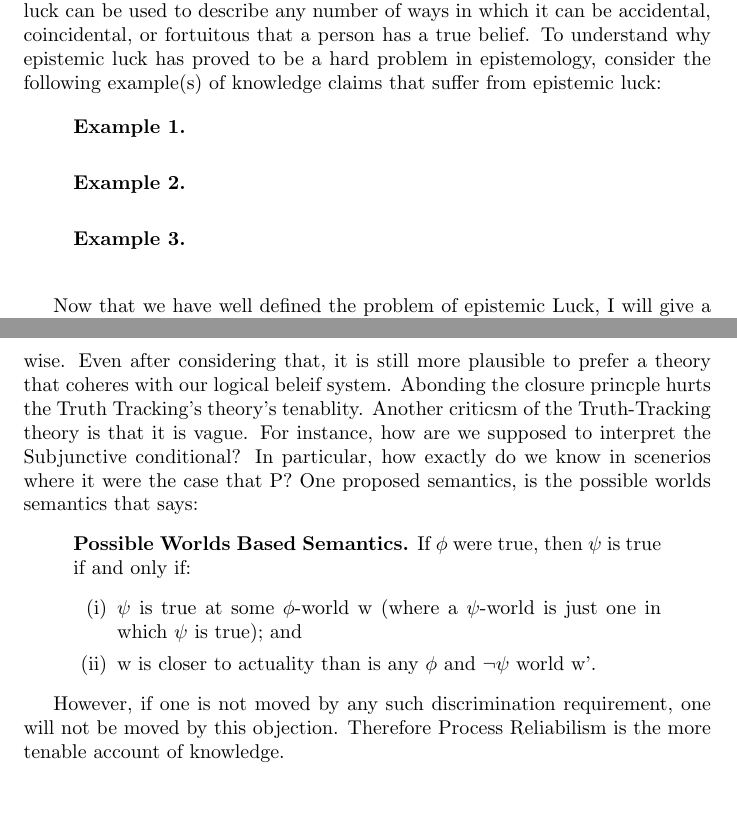
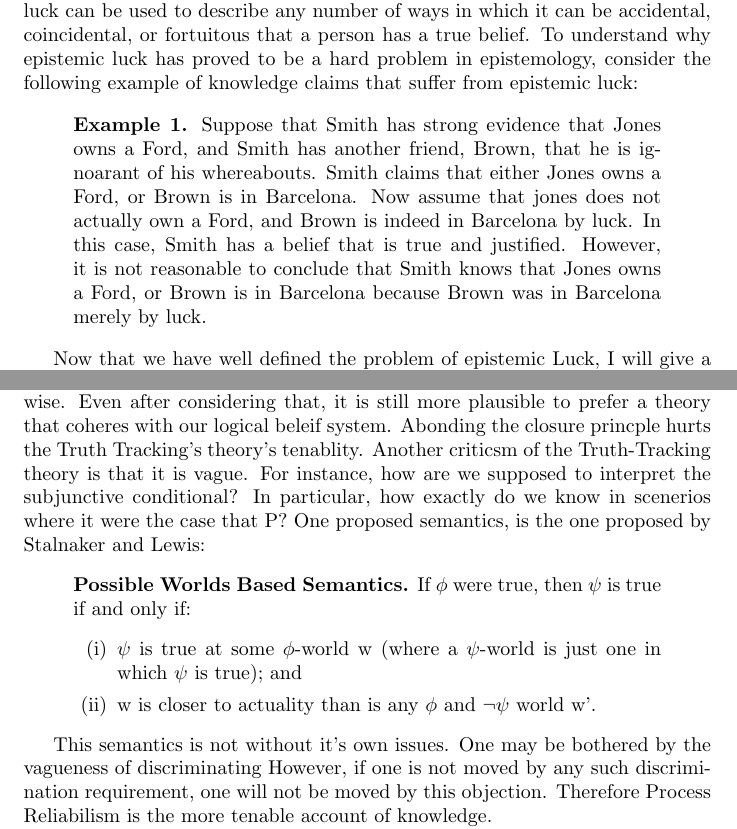
Before and after one commit to ousmane-amadou/documents, a LaTeX document (phl232-final-paper.tex): two parts of pages 2 and 3 of 3, joined at a grey line, cut so that both start at the same text, the shorter picture padded with empty space. Compiled offline with pdfLaTeX.

Commit message:
Conclusion, Grammar, and Premise 2 need work

```diff
--- a/phl232-final-paper.tex
+++ b/phl232-final-paper.tex
@@ -62,14 +61,16 @@ belief in a proposition P is true merely by luck. In other words, epistemic luck
 can be used to describe any number of ways in which it can be accidental,
 coincidental, or fortuitous that a person has a true belief. To understand why
 epistemic luck has proved to be a hard problem in epistemology, consider the
-following example(s) of knowledge claims that suffer from epistemic luck:
+following example of knowledge claims that suffer from epistemic luck:
 
 \begin{displayquote}
-\textbf{Example 1.} \\
-
-\textbf{Example 2.} \\
-
-\textbf{Example 3.} \\
+\textbf{Example 1.} Suppose that Smith has strong evidence that Jones owns
+a Ford, and Smith has another friend, Brown, that he is ignoarant of his whereabouts.
+Smith claims that either Jones owns a Ford, or Brown is in Barcelona. Now assume that
+jones does not actually own a Ford, and Brown is indeed in Barcelona by luck.
+In this case, Smith has a belief that is true and justified. However, it is not
+reasonable to conclude that Smith knows that Jones owns a Ford, or Brown is in Barcelona
+because Brown was in Barcelona merely by luck.
 \end{displayquote}
 
 
@@ -111,9 +112,9 @@ prove other wise. Even after considering that, it is still more plausible
 to prefer a theory that coheres with our logical beleif system. Abonding the
 closure princple hurts the Truth Tracking's theory's tenablity. Another criticsm
 of the Truth-Tracking theory is that it is vague. For instance, how are we
-supposed to interpret the Subjunctive conditional? In particular, how exactly
+supposed to interpret the subjunctive conditional? In particular, how exactly
 do we know in scenerios where it were the case that P? One proposed semantics, is
-the possible worlds semantics that says:
+the one proposed by Stalnaker and Lewis:
 \begin{displayquote}
   \textbf{Possible Worlds Based Semantics.}
   If $\phi$ were true, then $\psi$ is true if and only if:
@@ -125,6 +126,8 @@ the possible worlds semantics that says:
   \end{enumerate}
 \end{displayquote}
 
+This semantics is not without it's own issues. One may be bothered by the vagueness
+of discriminating
 However, if one is not moved by any such discrimination requirement,
 one will not be moved by this objection. Therefore Process Reliabilism
 is the more tenable account of knowledge.
```
Also changed, not shown: phl232-final-paper.pdf, phl232-final-paper.tex (1 more changed lines).
